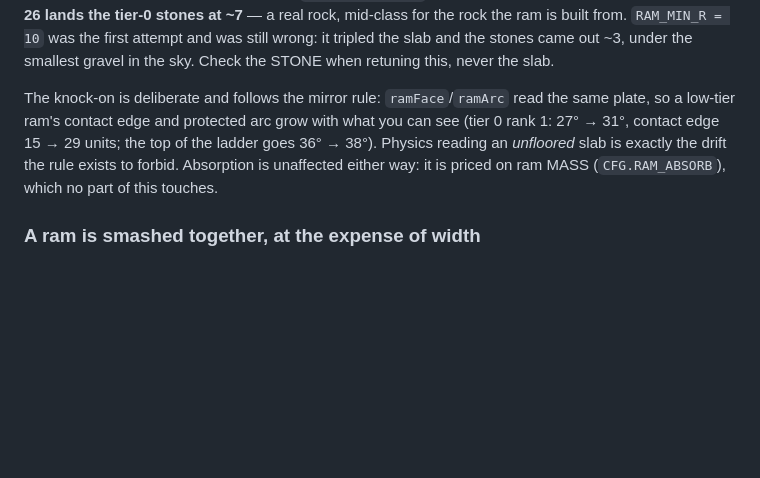
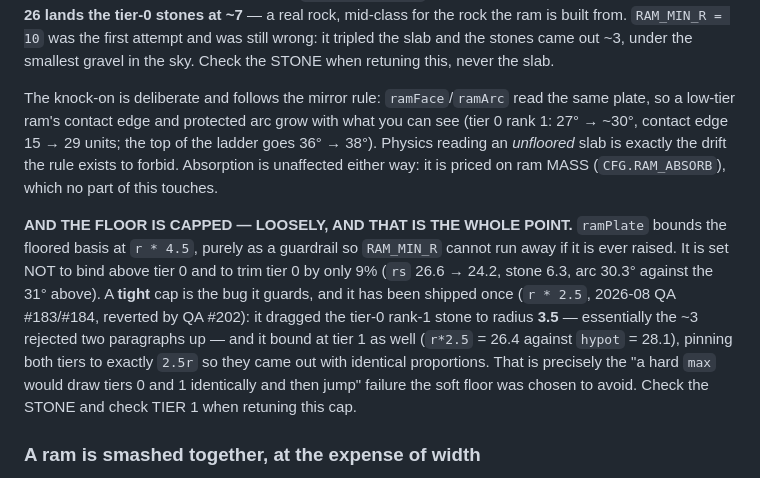
Before and after one commit to mark3apps/solar-slinger, a Markdown page: docs/design-laws.md, the part around the change. Drawn GitHub-style; blank space fills up the shorter version.

Commit message:
docs: record the ram cap as a loose guardrail, and what a tight one costs (QA #202)
The RAM_MIN_R rationale in CLAUDE.md and docs/design-laws.md never mentioned
the cap at all — it described the pre-#191 uncapped behaviour, which QA #202's
fix largely restores. Two things needed saying: the tier-0 rank-1 arc is now
~30deg rather than the 31deg both docs quote (the loose r*4.5 cap trims it by
9%), and the tight r*2.5 cap that shipped and was reverted is exactly the
failure the soft floor was chosen to avoid, so it belongs in the record next to
the RAM_MIN_R = 10 attempt rather than being re-derived.

Co-Authored-By: Claude Opus 5 <noreply@anthropic.com>

```diff
--- a/docs/design-laws.md
+++ b/docs/design-laws.md
@@ -1366,10 +1366,21 @@ and the stones came out ~3, under the smallest gravel in the sky. Check the STON
 never the slab.
 
 The knock-on is deliberate and follows the mirror rule: `ramFace`/`ramArc` read the same plate, so a
-low-tier ram's contact edge and protected arc grow with what you can see (tier 0 rank 1: 27° → 31°,
+low-tier ram's contact edge and protected arc grow with what you can see (tier 0 rank 1: 27° → ~30°,
 contact edge 15 → 29 units; the top of the ladder goes 36° → 38°). Physics reading an *unfloored*
 slab is exactly the drift the rule exists to forbid. Absorption is unaffected either way: it is
 priced on ram MASS (`CFG.RAM_ABSORB`), which no part of this touches.
+
+**AND THE FLOOR IS CAPPED — LOOSELY, AND THAT IS THE WHOLE POINT.** `ramPlate` bounds the floored
+basis at `r * 4.5`, purely as a guardrail so `RAM_MIN_R` cannot run away if it is ever raised. It is
+set NOT to bind above tier 0 and to trim tier 0 by only 9% (`rs` 26.6 → 24.2, stone 6.3, arc 30.3°
+against the 31° above). A **tight** cap is the bug it guards, and it has been shipped once
+(`r * 2.5`, 2026-08 QA #183/#184, reverted by QA #202): it dragged the tier-0 rank-1 stone to radius
+**3.5** — essentially the ~3 rejected two paragraphs up — and it bound at tier 1 as well
+(`r*2.5` = 26.4 against `hypot` = 28.1), pinning both tiers to exactly `2.5r` so they came out with
+identical proportions. That is precisely the "a hard `max` would draw tiers 0 and 1 identically and
+then jump" failure the soft floor was chosen to avoid. Check the STONE and check TIER 1 when
+retuning this cap.
 
 ### A ram is smashed together, at the expense of width
 
```
Also changed, not shown: CLAUDE.md (+4 -1 lines).
